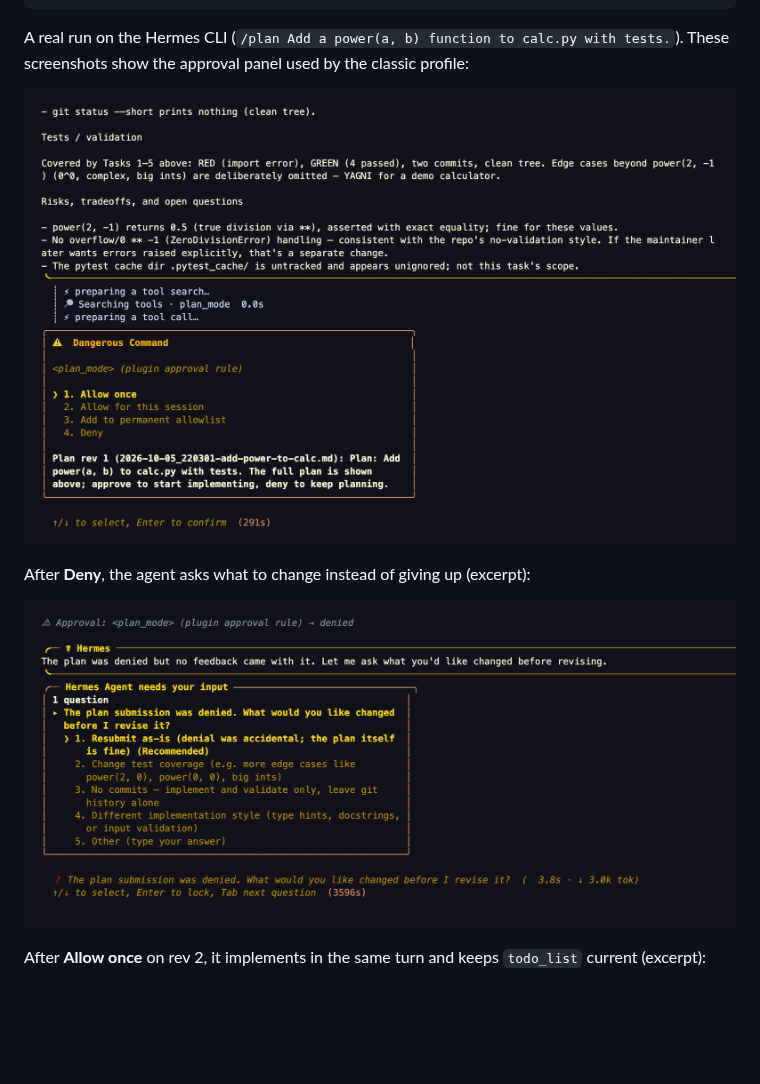
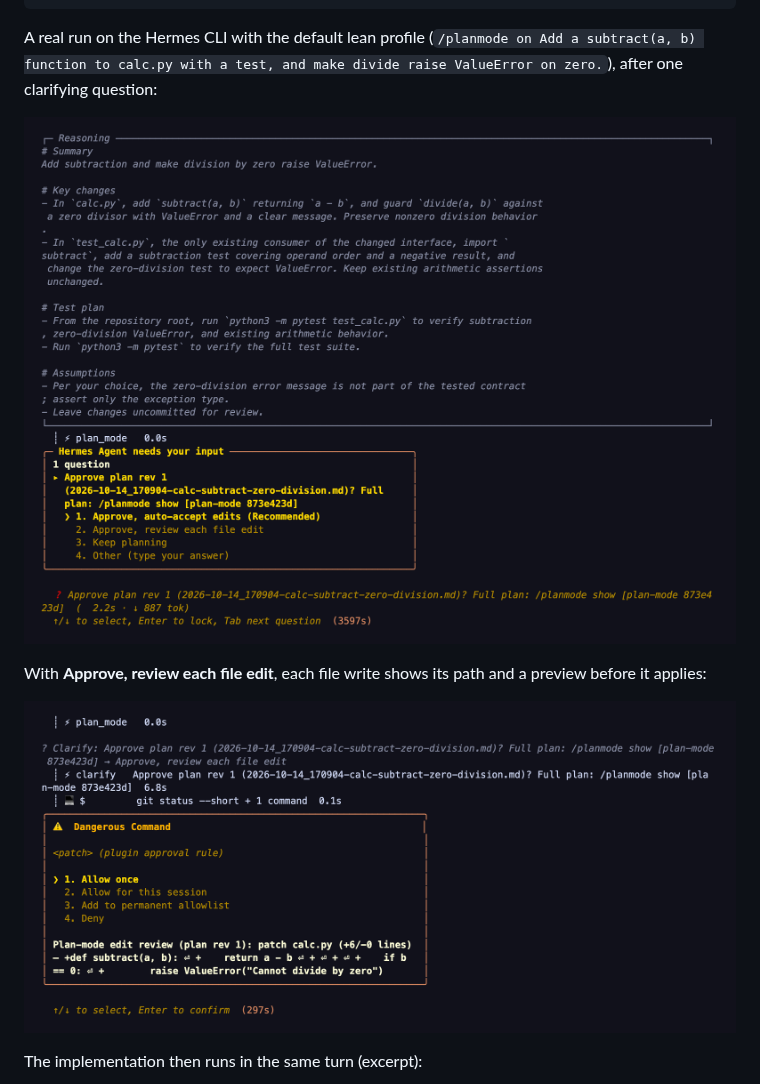
Before and after one commit to 100yenadmin/hermes-plan-mode, a Markdown page: README.md, the part around one of its changes. GitHub-like rendering; pictures changed too: docs/media/cli-card.png (added), docs/media/cli-deny-clarify.png (deleted), docs/media/cli-edit-review.png (added); blank space fills up the shorter version.

Commit message:
0.6.3 docs: README screenshots of the 0.6 approval card, per-edit review and edit-before-approval flow

````diff
--- a/README.md
+++ b/README.md
@@ -49,14 +49,14 @@ hook, except writes to the plan file.
    all todos done, /planmode done or off ─► OFF
 ```
 
-A real run on the Hermes CLI (`/plan Add a power(a, b) function to calc.py with tests.`). These screenshots show the
-approval panel used by the classic profile:
+A real run on the Hermes CLI with the default lean profile (`/planmode on Add a subtract(a, b) function to calc.py
+with a test, and make divide raise ValueError on zero.`), after one clarifying question:
 
-![The CLI approval panel for plan rev 1, under the end of the plan the agent just showed](docs/media/cli-approval.png)
+![The approval card for plan rev 1 under the end of the plan: approve and auto-accept edits, approve and review each file edit, keep planning, or Other](docs/media/cli-card.png)
 
-After **Deny**, the agent asks what to change instead of giving up (excerpt):
+With **Approve, review each file edit**, each file write shows its path and a preview before it applies:
 
-![After a denial the agent asks what to change, with four suggested answers](docs/media/cli-deny-clarify.png)
+![A plan-mode edit review prompt for a patch to calc.py with Allow once, Allow for this session, Add to permanent allowlist and Deny](docs/media/cli-edit-review.png)
 
-After **Allow once** on rev 2, it implements in the same turn and keeps `todo_list` current (excerpt):
+The implementation then runs in the same turn (excerpt):
 
````
Also changed, not shown: other parts of README.md (+10 -1 lines), docs/media/cli-approve-implement.png (deleted), docs/media/cli-card-implement.png (added), docs/media/cli-edit-approve.png (added).
